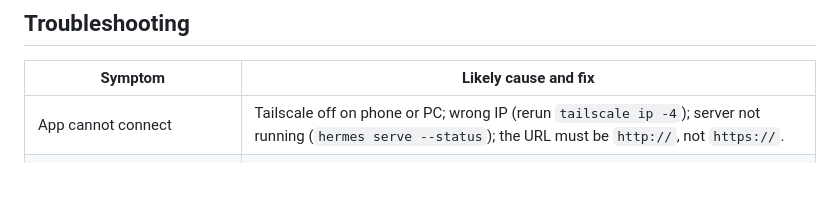
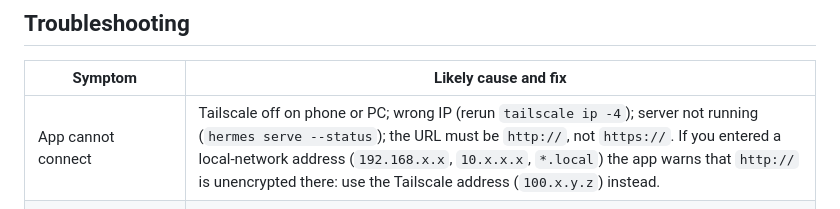
Before and after one commit to Monoperro0207/mono-hermes, a Markdown page: docs/SETUP.md, the part around the change. Rendered like a GitHub page; blank space fills up the shorter version.

```diff
--- a/docs/SETUP.md
+++ b/docs/SETUP.md
@@ -162,7 +162,7 @@ Sessions are shared live only if the desktop app uses the **same server process*
 
 | Symptom | Likely cause and fix |
 |---|---|
-| App cannot connect | Tailscale off on phone or PC; wrong IP (rerun `tailscale ip -4`); server not running (`hermes serve --status`); the URL must be `http://`, not `https://`. |
+| App cannot connect | Tailscale off on phone or PC; wrong IP (rerun `tailscale ip -4`); server not running (`hermes serve --status`); the URL must be `http://`, not `https://`. If you entered a local-network address (`192.168.x.x`, `10.x.x.x`, `*.local`) the app warns that `http://` is unencrypted there: use the Tailscale address (`100.x.y.z`) instead. |
 | `curl` works on the PC but not from the phone | Firewall rule missing or scoped wrong (step 4); server bound to `127.0.0.1` instead of `0.0.0.0`. |
 | 401 / wrong password | Re-enter the login. Forgot it: stop the server, remove the `dashboard.basic_auth` block from Hermes' `config.yaml`, and redo step 3. |
 | "Server newer/older than the app" notice | Advisory only. Check for a newer Mono Hermes release if things misbehave. |
```
Also changed, not shown: README.md (+10 -6 lines), docs/how-it-works.md (+12 -3 lines).
